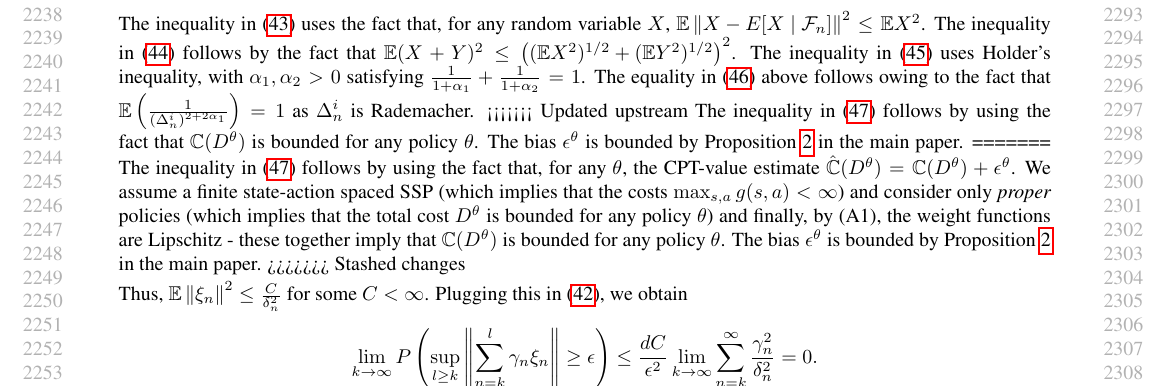
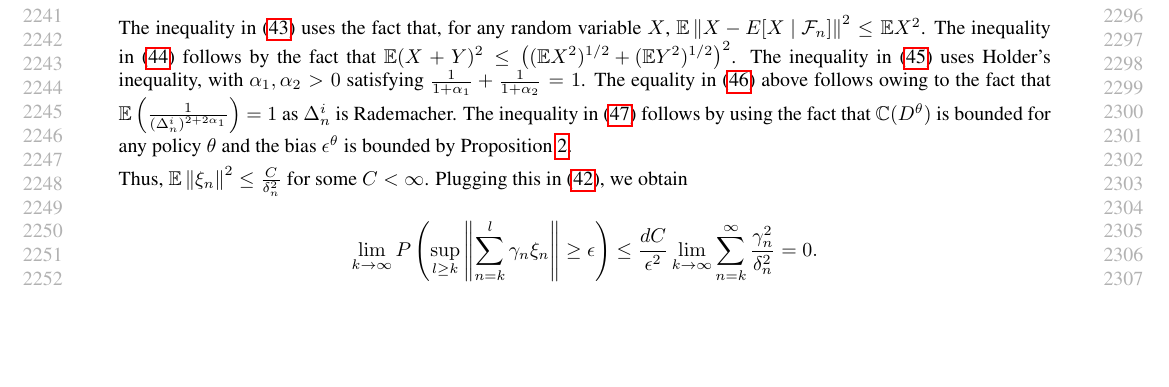
Before and after one commit to prashla/cpt-rl, a LaTeX paper (icml/cpt-rl-icml.tex, which reads icml/appendix.tex): part of page 21 of 25, cut so that both start at the same text, the shorter picture padded with empty space. Compiled offline with pdfLaTeX.

Commit message:
fix a merge issue in appendix

```diff
--- a/icml/appendix.tex
+++ b/icml/appendix.tex
@@ -554,13 +554,9 @@ We now bound $\E\left\| \xi_n\right\|^2$ as follows:
 The inequality in \eqref{eq:mi} uses the fact that, for any random variable $X$, $\E\left\|X -  E[X\mid\F_n]\right\|^2 \le \E X^2$. The inequality in \eqref{eq:minko} follows by the fact that $\E (X+Y)^2 \le \left( (\E X^2)^{1/2} + (\E Y^2)^{1/2}\right)^2$.
 The inequality in \eqref{eq:holder} uses Holder's inequality, with $\alpha_1, \alpha_2>0$ satisfying $\frac{1}{1+\alpha_1} + \frac{1}{1+\alpha_2}=1$.
 The equality in \eqref{eq:h2} above follows owing to the fact that $\E\left(\frac1{(\Delta_n^i)^{2+2\alpha_1}}\right)  = 1$ as $\Delta_n^i$ is Rademacher.
-<<<<<<< Updated upstream
 The inequality in \eqref{eq:h3} follows by using the fact that
 %, for any $\theta$, the CPT-value estimate $\widehat \C(D^\theta) = \C(D^\theta) + \epsilon^\theta$. We assume a finite state-action spaced SSP (which implies that the costs $\max_{s,a} g(s,a) < \infty$) and consider only \textit{proper} policies (which implies that the total cost $D^\theta$ is bounded for any policy $\theta$) and finally, by (A1), the weight functions are Lipschitz - these together imply
-$\C(D^\theta)$ is bounded for any policy $\theta$. The bias $\epsilon^\theta$ is bounded by Proposition \ref{prop:holder-dkw} in the main paper.
-=======
-The inequality in \eqref{eq:h3} follows by using the fact that, for any $\theta$, the CPT-value estimate $\hat \C(D^\theta) = \C(D^\theta) + \epsilon^\theta$. We assume a finite state-action spaced SSP (which implies that the costs $\max_{s,a} g(s,a) < \infty$) and consider only \textit{proper} policies (which implies that the total cost $D^\theta$ is bounded for any policy $\theta$) and finally, by (A1), the weight functions are Lipschitz - these together imply that $\C(D^\theta)$ is bounded for any policy $\theta$. The bias $\epsilon^\theta$ is bounded by Proposition \ref{prop:holder-dkw} in the main paper.
->>>>>>> Stashed changes
+$\C(D^\theta)$ is bounded for any policy $\theta$ and the bias $\epsilon^\theta$ is bounded by Proposition \ref{prop:holder-dkw}.
 \todop{Need to update the above arguments for the general case of $X^\theta$, with $\theta$ in a compact set}
 
 Thus, $\E\left\| \xi_n\right\|^2 \le \frac{C}{\delta_n^2}$ for some $C<\infty$. Plugging this in \eqref{eq:b4}, we obtain
```
